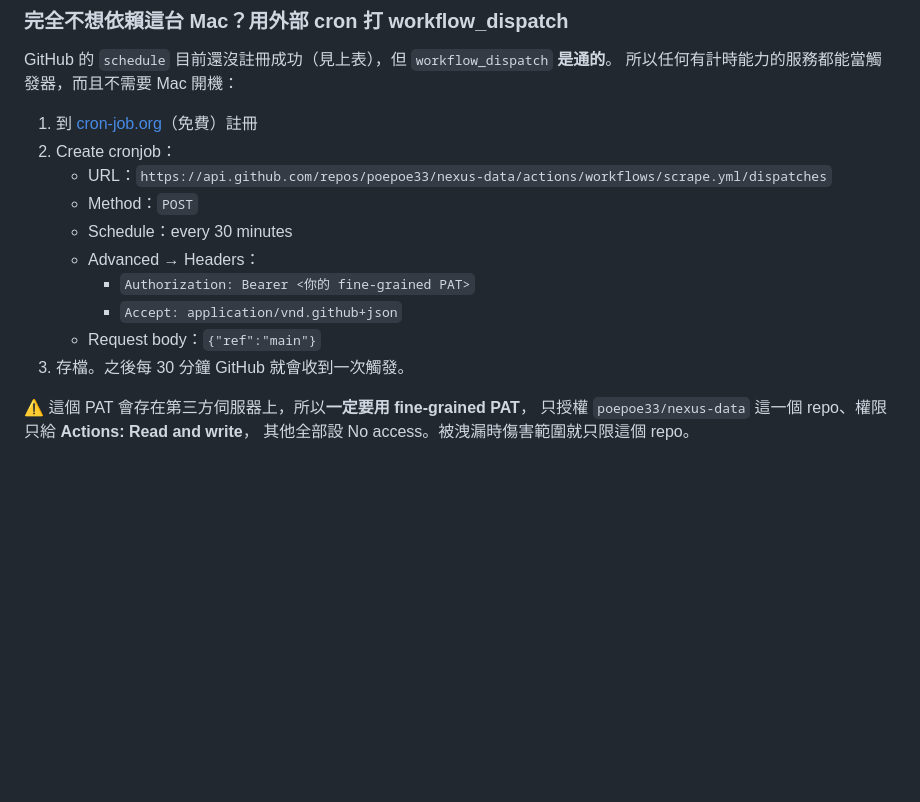
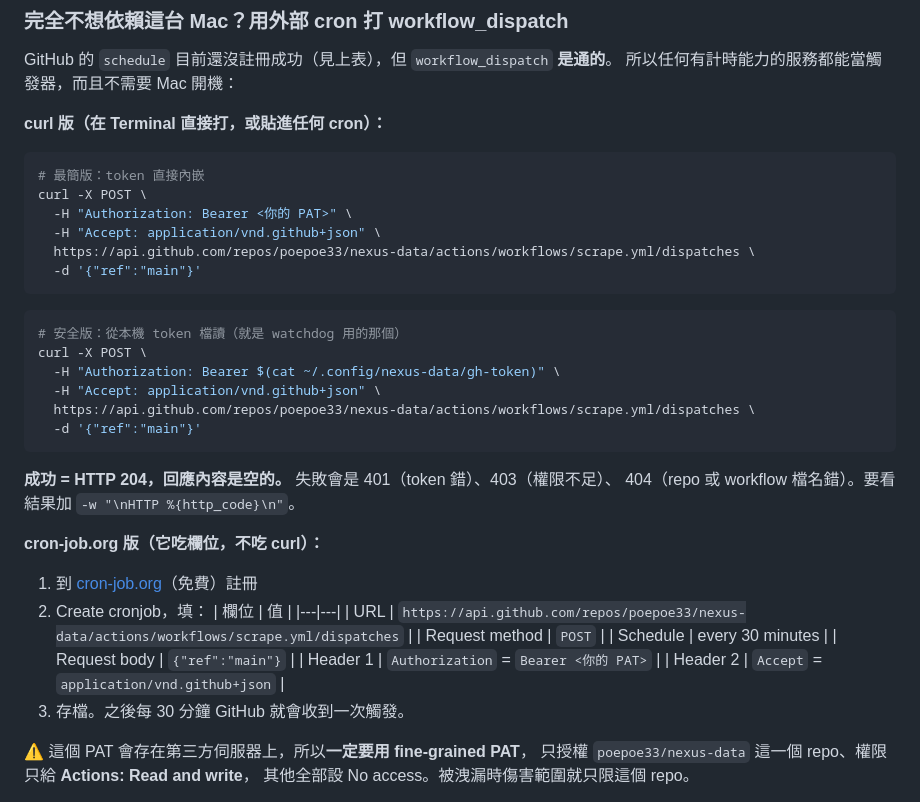
Before and after one commit to poepoe33/nexus-data, a Markdown page: README.md, the part around the change. GitHub-like rendering; blank space fills up the shorter version.

Commit message:
docs: add copy-paste curl for workflow_dispatch (verified HTTP 204)
Also spell out the cron-job.org field mapping, since that service takes
form fields rather than a curl command.

````diff
--- a/README.md
+++ b/README.md
@@ -226,15 +226,41 @@ log 在 `~/Library/Logs/macao-carpark-watchdog.log`。
 GitHub 的 `schedule` 目前還沒註冊成功（見上表），但 `workflow_dispatch` **是通的**。
 所以任何有計時能力的服務都能當觸發器，而且不需要 Mac 開機：
 
+**curl 版（在 Terminal 直接打，或貼進任何 cron）：**
+
+```bash
+# 最簡版：token 直接內嵌
+curl -X POST \
+  -H "Authorization: Bearer <你的 PAT>" \
+  -H "Accept: application/vnd.github+json" \
+  https://api.github.com/repos/poepoe33/nexus-data/actions/workflows/scrape.yml/dispatches \
+  -d '{"ref":"main"}'
+```
+
+```bash
+# 安全版：從本機 token 檔讀（就是 watchdog 用的那個）
+curl -X POST \
+  -H "Authorization: Bearer $(cat ~/.config/nexus-data/gh-token)" \
+  -H "Accept: application/vnd.github+json" \
+  https://api.github.com/repos/poepoe33/nexus-data/actions/workflows/scrape.yml/dispatches \
+  -d '{"ref":"main"}'
+```
+
+**成功 = HTTP 204，回應內容是空的。** 失敗會是 401（token 錯）、403（權限不足）、
+404（repo 或 workflow 檔名錯）。要看結果加 `-w "\nHTTP %{http_code}\n"`。
+
+**cron-job.org 版（它吃欄位，不吃 curl）：**
+
 1. 到 [cron-job.org](https://cron-job.org)（免費）註冊
-2. Create cronjob：
-   - URL：`https://api.github.com/repos/poepoe33/nexus-data/actions/workflows/scrape.yml/dispatches`
-   - Method：`POST`
-   - Schedule：every 30 minutes
-   - Advanced → Headers：
-     - `Authorization: Bearer <你的 fine-grained PAT>`
-     - `Accept: application/vnd.github+json`
-   - Request body：`{"ref":"main"}`
+2. Create cronjob，填：
+   | 欄位 | 值 |
+   |---|---|
+   | URL | `https://api.github.com/repos/poepoe33/nexus-data/actions/workflows/scrape.yml/dispatches` |
+   | Request method | `POST` |
+   | Schedule | every 30 minutes |
+   | Request body | `{"ref":"main"}` |
+   | Header 1 | `Authorization` = `Bearer <你的 PAT>` |
+   | Header 2 | `Accept` = `application/vnd.github+json` |
 3. 存檔。之後每 30 分鐘 GitHub 就會收到一次觸發。
 
 ⚠️ 這個 PAT 會存在第三方伺服器上，所以**一定要用 fine-grained PAT**，
````
